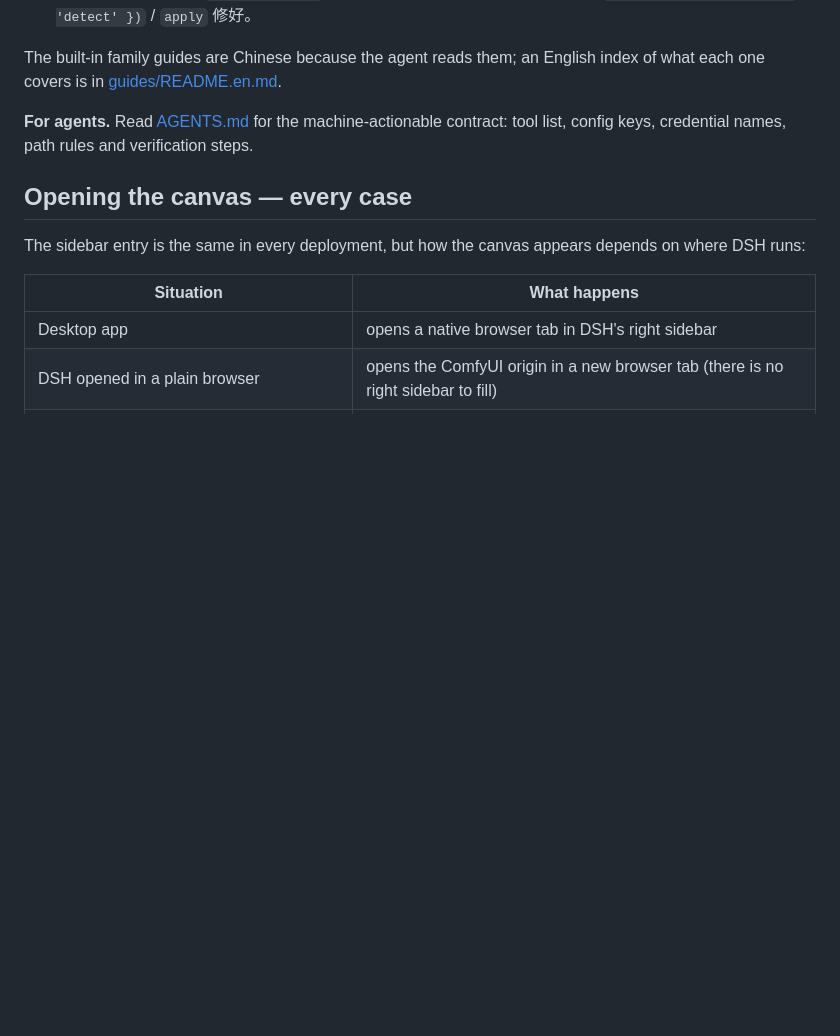
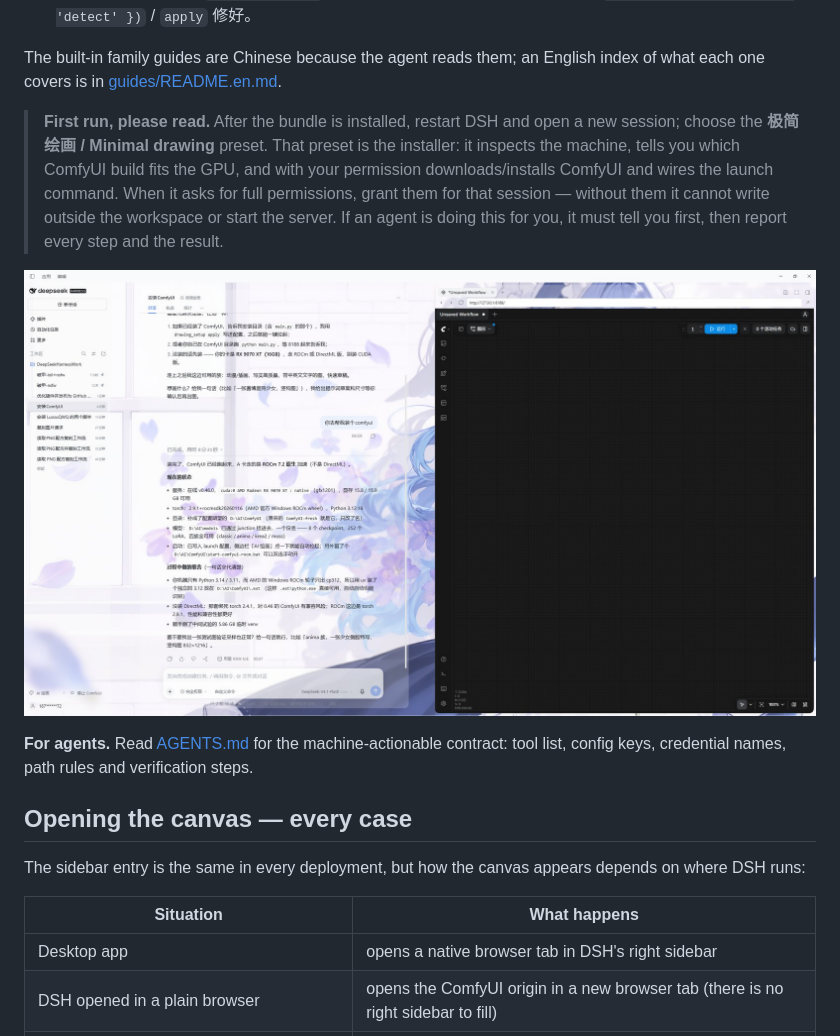
Before and after one commit to LuosuQWQ/dsh-drawing-tools, a Markdown page: README.md, the part around the change. GitHub-like rendering; pictures changed too: docs/preview/install.jpg (added); blank space fills up the shorter version.

Commit message:
docs: install screenshot and first-run guide, plus the agent handoff protocol

```diff
--- a/README.md
+++ b/README.md
@@ -49,6 +49,10 @@ Most ComfyUI bridges give the model one `generate` call and leave everything els
 4. 直接描述画面。先跑 `drawing_status`；ComfyUI 装了但没配自动启动时，用 `drawing_setup({ action: 'detect' })` / `apply` 修好。
 
 The built-in family guides are Chinese because the agent reads them; an English index of what each one covers is in [guides/README.en.md](guides/README.en.md).
+
+> **First run, please read.** After the bundle is installed, restart DSH and open a new session; choose the **极简绘画 / Minimal drawing** preset. That preset is the installer: it inspects the machine, tells you which ComfyUI build fits the GPU, and with your permission downloads/installs ComfyUI and wires the launch command. When it asks for full permissions, grant them for that session — without them it cannot write outside the workspace or start the server. If an agent is doing this for you, it must tell you first, then report every step and the result.
+
+![Installing ComfyUI from the drawing preset](docs/preview/install.jpg)
 
 **For agents.** Read [AGENTS.md](AGENTS.md) for the machine-actionable contract: tool list, config keys, credential names, path rules and verification steps.
 
```
Also changed, not shown: AGENTS.md (+14 -0 lines), README.zh-CN.md (+4 -0 lines), 1 other file.
